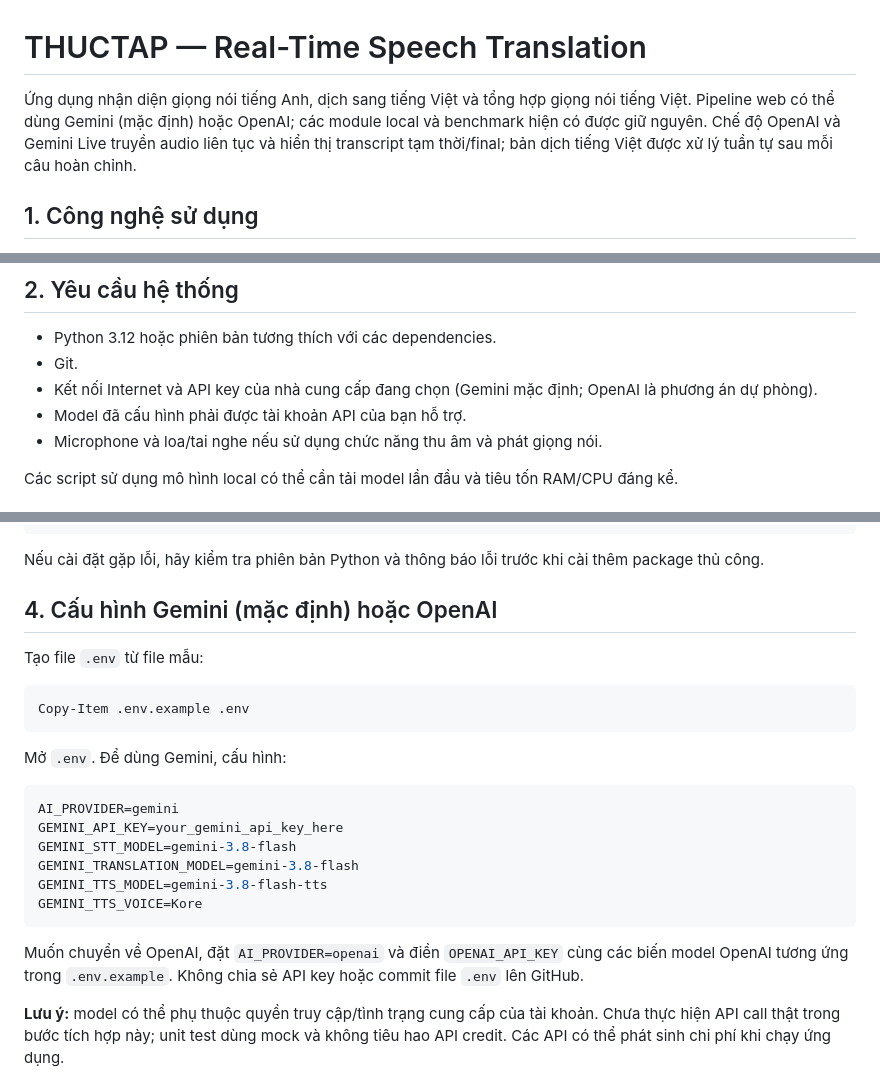
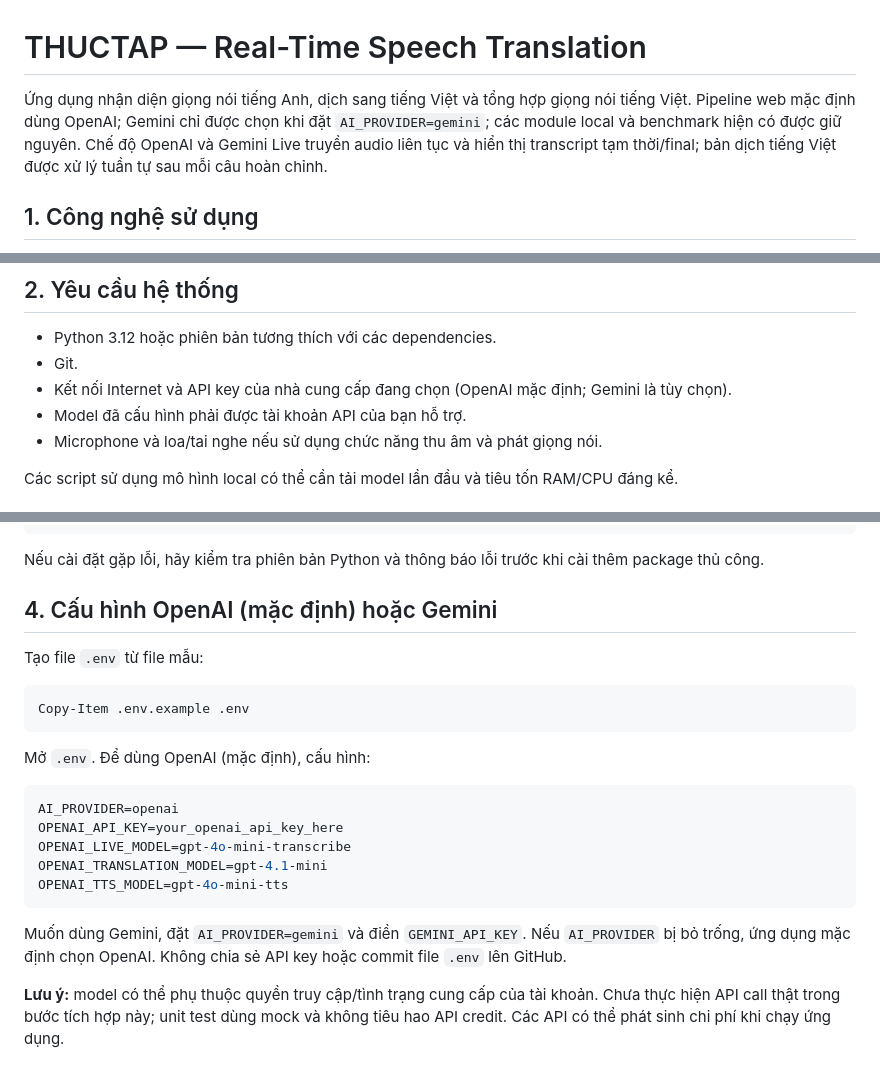
Before and after one commit to tdk1522005/THUCTAP, a Markdown page: README.md, 3 parts joined by grey strips. Rendered like a GitHub page.

Commit message:
Document OpenAI as default provider

````diff
--- a/README.md
+++ b/README.md
@@ -1,6 +1,6 @@
 # THUCTAP — Real-Time Speech Translation
 
-Ứng dụng nhận diện giọng nói tiếng Anh, dịch sang tiếng Việt và tổng hợp giọng nói tiếng Việt. Pipeline web có thể dùng Gemini (mặc định) hoặc OpenAI; các module local và benchmark hiện có được giữ nguyên. Chế độ OpenAI và Gemini Live truyền audio liên tục và hiển thị transcript tạm thời/final; bản dịch tiếng Việt được xử lý tuần tự sau mỗi câu hoàn chỉnh.
+Ứng dụng nhận diện giọng nói tiếng Anh, dịch sang tiếng Việt và tổng hợp giọng nói tiếng Việt. Pipeline web mặc định dùng OpenAI; Gemini chỉ được chọn khi đặt `AI_PROVIDER=gemini`; các module local và benchmark hiện có được giữ nguyên. Chế độ OpenAI và Gemini Live truyền audio liên tục và hiển thị transcript tạm thời/final; bản dịch tiếng Việt được xử lý tuần tự sau mỗi câu hoàn chỉnh.
 
 ## 1. Công nghệ sử dụng
 
@@ -16,7 +16,7 @@
 
 - Python 3.12 hoặc phiên bản tương thích với các dependencies.
 - Git.
-- Kết nối Internet và API key của nhà cung cấp đang chọn (Gemini mặc định; OpenAI là phương án dự phòng).
+- Kết nối Internet và API key của nhà cung cấp đang chọn (OpenAI mặc định; Gemini là tùy chọn).
 - Model đã cấu hình phải được tài khoản API của bạn hỗ trợ.
 - Microphone và loa/tai nghe nếu sử dụng chức năng thu âm và phát giọng nói.
 
@@ -59,7 +59,7 @@ pip install -r requirements-gemini.txt
 
 Nếu cài đặt gặp lỗi, hãy kiểm tra phiên bản Python và thông báo lỗi trước khi cài thêm package thủ công.
 
-## 4. Cấu hình Gemini (mặc định) hoặc OpenAI
+## 4. Cấu hình OpenAI (mặc định) hoặc Gemini
 
 Tạo file `.env` từ file mẫu:
 
@@ -67,18 +67,17 @@ Tạo file `.env` từ file mẫu:
 Copy-Item .env.example .env
 ```
 
-Mở `.env`. Để dùng Gemini, cấu hình:
+Mở `.env`. Để dùng OpenAI (mặc định), cấu hình:
 
 ```env
-AI_PROVIDER=gemini
-GEMINI_API_KEY=your_gemini_api_key_here
-GEMINI_STT_MODEL=gemini-3.8-flash
-GEMINI_TRANSLATION_MODEL=gemini-3.8-flash
-GEMINI_TTS_MODEL=gemini-3.8-flash-tts
-GEMINI_TTS_VOICE=Kore
+AI_PROVIDER=openai
+OPENAI_API_KEY=your_openai_api_key_here
+OPENAI_LIVE_MODEL=gpt-4o-mini-transcribe
+OPENAI_TRANSLATION_MODEL=gpt-4.1-mini
+OPENAI_TTS_MODEL=gpt-4o-mini-tts
 ```
 
-Muốn chuyển về OpenAI, đặt `AI_PROVIDER=openai` và điền `OPENAI_API_KEY` cùng các biến model OpenAI tương ứng trong `.env.example`. Không chia sẻ API key hoặc commit file `.env` lên GitHub.
+Muốn dùng Gemini, đặt `AI_PROVIDER=gemini` và điền `GEMINI_API_KEY`. Nếu `AI_PROVIDER` bị bỏ trống, ứng dụng mặc định chọn OpenAI. Không chia sẻ API key hoặc commit file `.env` lên GitHub.
 
 **Lưu ý:** model có thể phụ thuộc quyền truy cập/tình trạng cung cấp của tài khoản. Chưa thực hiện API call thật trong bước tích hợp này; unit test dùng mock và không tiêu hao API credit. Các API có thể phát sinh chi phí khi chạy ứng dụng.
 
````
